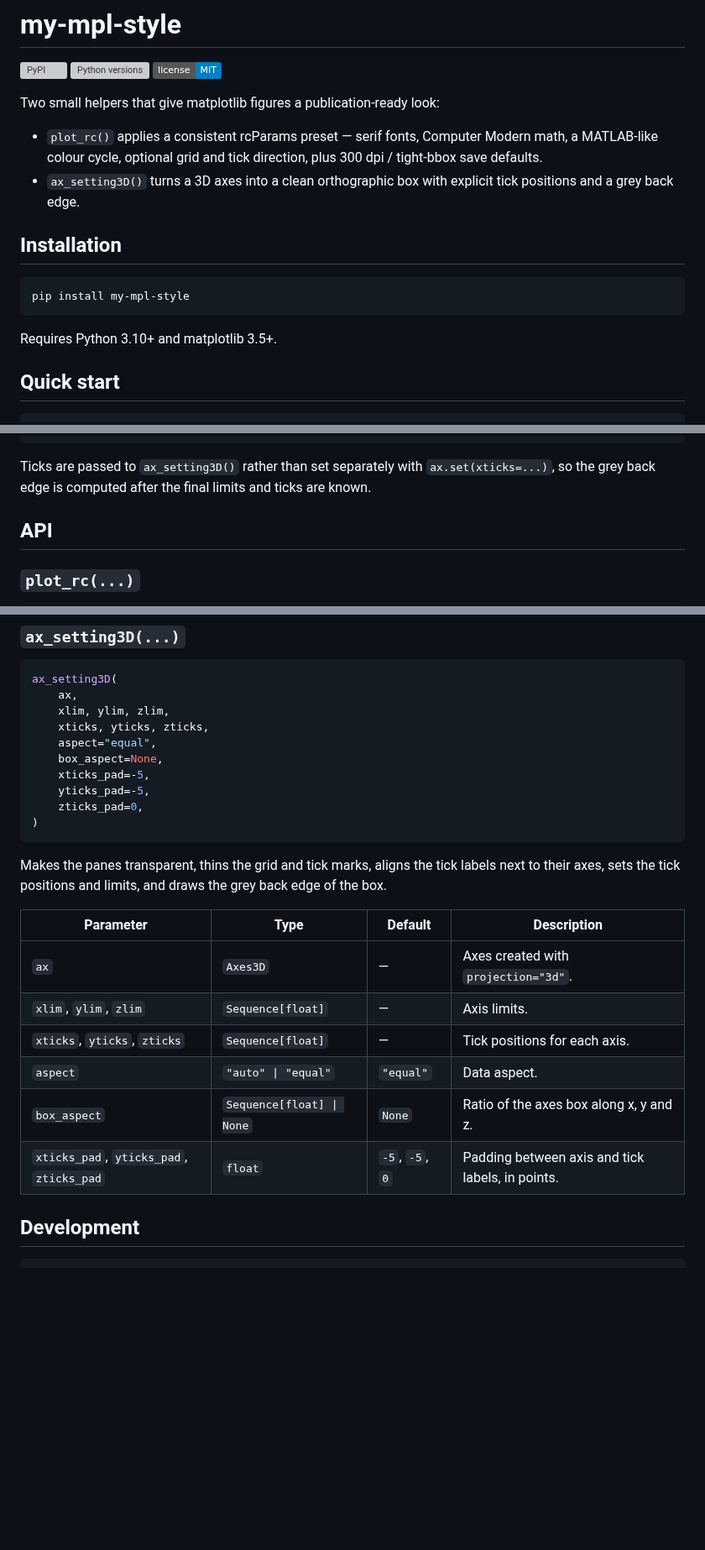
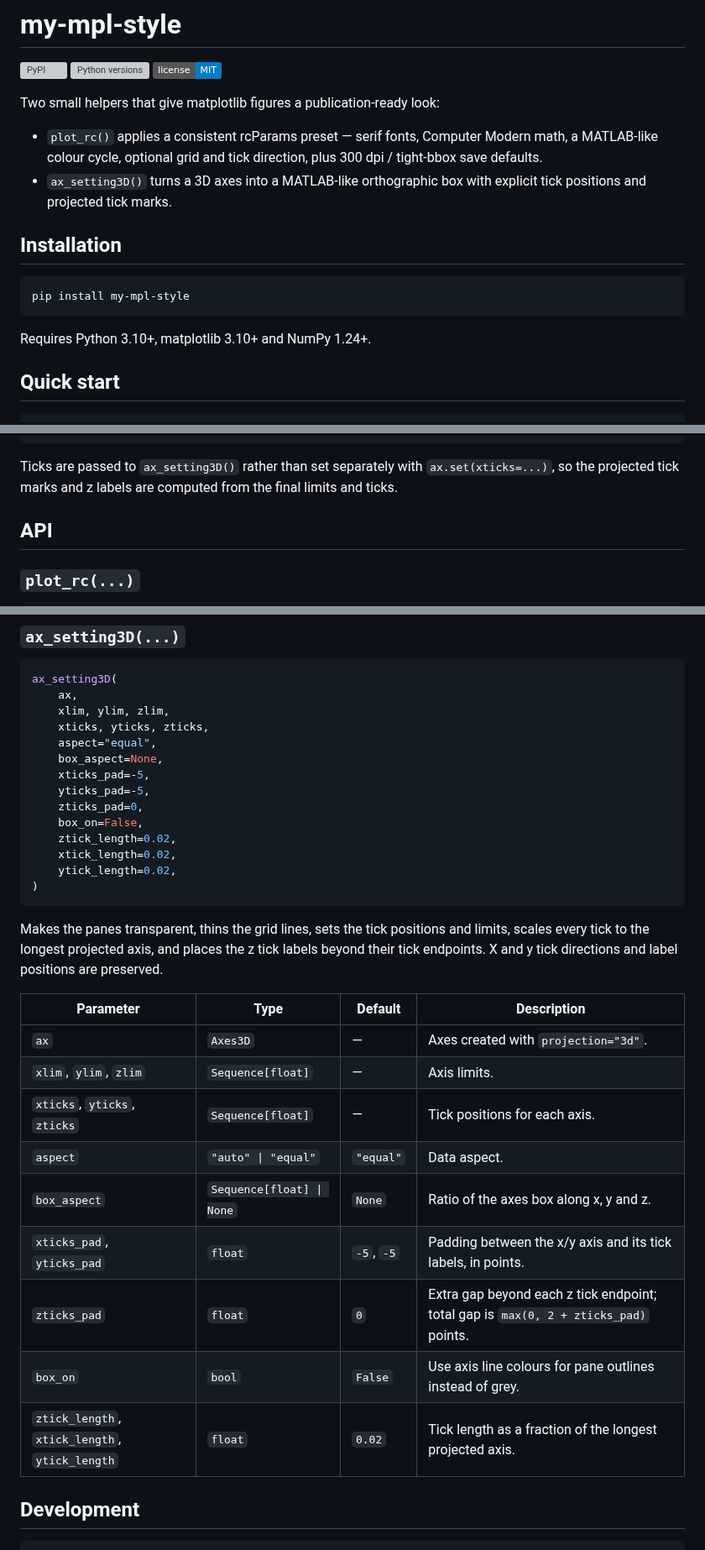
Before and after one commit to guessable/my-mpl-style, a Markdown page: README.md, 3 parts joined by grey strips. Shown at 84% size. Rendered like a GitHub page; badges without logos; blank space fills up the shorter version; grey boxes are pictures that could not be loaded.

Commit message:
Move 3D helpers to _utils; adopt MATLAB-like 3D ticks; bump 0.3.0

````diff
--- a/README.md
+++ b/README.md
@@ -9,8 +9,8 @@ Two small helpers that give matplotlib figures a publication-ready look:
 - `plot_rc()` applies a consistent rcParams preset — serif fonts, Computer
   Modern math, a MATLAB-like colour cycle, optional grid and tick direction,
   plus 300 dpi / tight-bbox save defaults.
-- `ax_setting3D()` turns a 3D axes into a clean orthographic box with explicit
-  tick positions and a grey back edge.
+- `ax_setting3D()` turns a 3D axes into a MATLAB-like orthographic box with
+  explicit tick positions and projected tick marks.
 
 ## Installation
 
@@ -18,7 +18,7 @@ Two small helpers that give matplotlib figures a publication-ready look:
 pip install my-mpl-style
 ```
 
-Requires Python 3.10+ and matplotlib 3.5+.
+Requires Python 3.10+, matplotlib 3.10+ and NumPy 1.24+.
 
 ## Quick start
 
@@ -74,8 +74,8 @@ plt.show()
 ```
 
 Ticks are passed to `ax_setting3D()` rather than set separately with
-`ax.set(xticks=...)`, so the grey back edge is computed after the final limits
-and ticks are known.
+`ax.set(xticks=...)`, so the projected tick marks and z labels are computed
+from the final limits and ticks.
 
 ## API
 
@@ -138,12 +138,17 @@ ax_setting3D(
     xticks_pad=-5,
     yticks_pad=-5,
     zticks_pad=0,
+    box_on=False,
+    ztick_length=0.02,
+    xtick_length=0.02,
+    ytick_length=0.02,
 )
 ```
 
-Makes the panes transparent, thins the grid and tick marks, aligns the tick
-labels next to their axes, sets the tick positions and limits, and draws the
-grey back edge of the box.
+Makes the panes transparent, thins the grid lines, sets the tick positions and
+limits, scales every tick to the longest projected axis, and places the z tick
+labels beyond their tick endpoints. X and y tick directions and label positions
+are preserved.
 
 | Parameter | Type | Default | Description |
 | --- | --- | --- | --- |
@@ -152,7 +157,10 @@ grey back edge of the box.
 | `xticks`, `yticks`, `zticks` | `Sequence[float]` | — | Tick positions for each axis. |
 | `aspect` | `"auto" \| "equal"` | `"equal"` | Data aspect. |
 | `box_aspect` | `Sequence[float] \| None` | `None` | Ratio of the axes box along x, y and z. |
-| `xticks_pad`, `yticks_pad`, `zticks_pad` | `float` | `-5`, `-5`, `0` | Padding between axis and tick labels, in points. |
+| `xticks_pad`, `yticks_pad` | `float` | `-5`, `-5` | Padding between the x/y axis and its tick labels, in points. |
+| `zticks_pad` | `float` | `0` | Extra gap beyond each z tick endpoint; total gap is `max(0, 2 + zticks_pad)` points. |
+| `box_on` | `bool` | `False` | Use axis line colours for pane outlines instead of grey. |
+| `ztick_length`, `xtick_length`, `ytick_length` | `float` | `0.02` | Tick length as a fraction of the longest projected axis. |
 
 ## Development
 
````
Also changed, not shown: CHANGELOG.md (+17 -0 lines), docs/images/demo.png, docs/images/intersecting_planes.png, docs/images/isosurface.png, docs/images/tri_surface.png, 7 other files.
